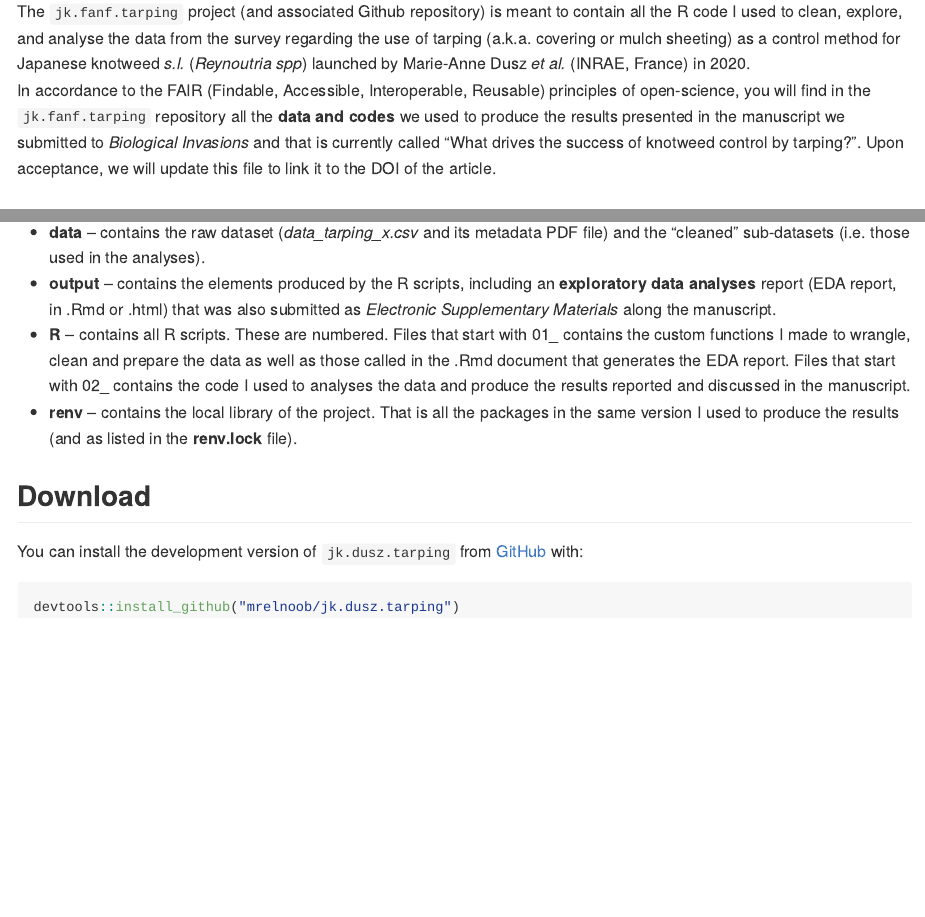
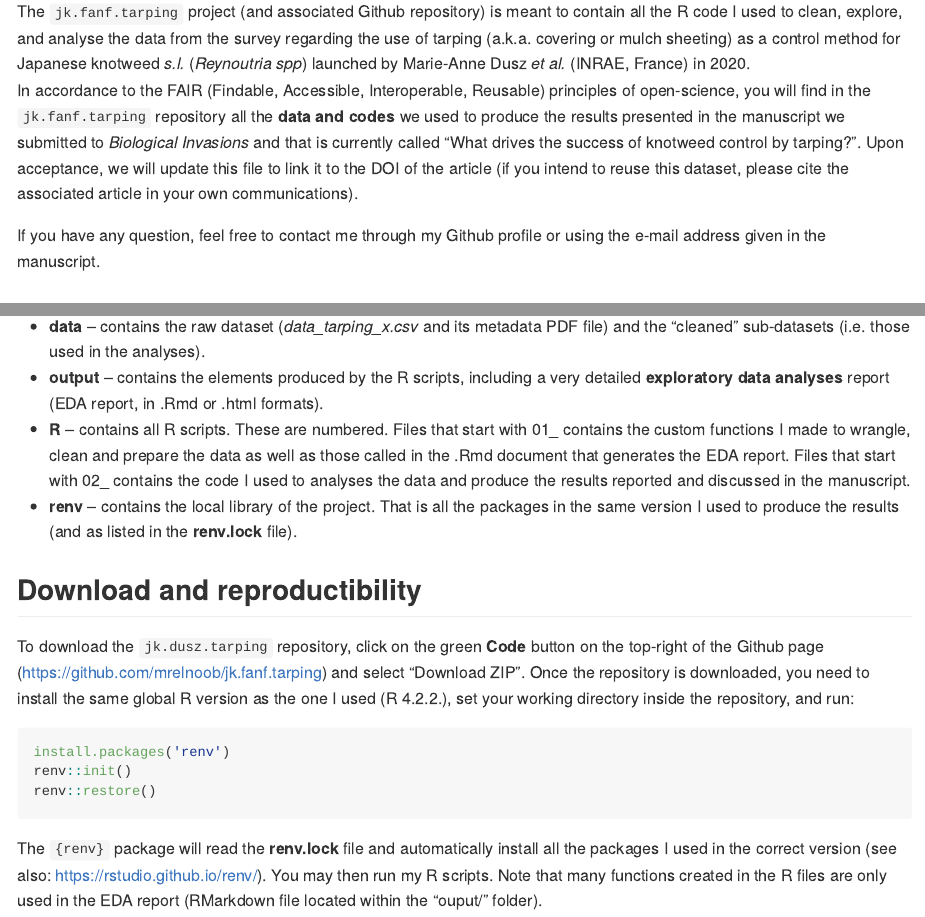
Before and after one commit to mrelnoob/jk.fanf.tarping, an R Markdown document (README.Rmd): the page in a window 1100 px wide, from 110 px down, and a second part further down, joined at a grey line. Rendered offline with R 4.5, knitr and Pandoc, with nearby package versions.

Commit message:
:pencil: Added the README file!

````diff
--- a/README.Rmd
+++ b/README.Rmd
@@ -17,7 +17,10 @@ knitr::opts_chunk$set(
 <!-- badges: end -->
 
 The `jk.fanf.tarping` project (and associated Github repository) is meant to contain all the R code I used to clean, explore, and analyse the data from the survey regarding the use of tarping (a.k.a. covering or mulch sheeting) as a control method for Japanese knotweed *s.l.* (*Reynoutria spp*) launched by Marie-Anne Dusz *et al.* (INRAE, France) in 2020.
-In accordance to the FAIR (Findable, Accessible, Interoperable, Reusable) principles of open-science, you will find in the `jk.fanf.tarping` repository all the **data and codes** we used to produce the results presented in the manuscript we submitted to *Biological Invasions* and that is currently called "What drives the success of knotweed control by tarping?". Upon acceptance, we will update this file to link it to the DOI of the article.
+In accordance to the FAIR (Findable, Accessible, Interoperable, Reusable) principles of open-science, you will find in the `jk.fanf.tarping` repository all the **data and codes** we used to produce the results presented in the manuscript we submitted to *Biological Invasions* and that is currently called "What drives the success of knotweed control by tarping?". Upon acceptance, we will update this file to link it to the DOI of the article (if you intend to reuse this dataset, please cite the associated article in your own communications).
+
+If you have any question, feel free to contact me through my Github profile or using the e-mail address given in the manuscript.
+
 
 
 ## Content
@@ -25,14 +28,20 @@ In accordance to the FAIR (Findable, Accessible, Interoperable, Reusable) princi
 In the `jk.dusz.tarping` repository, you will find several folders (and sub-folders):
 
 * **data** -- contains the raw dataset (*data_tarping_x.csv* and its metadata PDF file) and the "cleaned" sub-datasets (i.e. those used in the analyses).
-* **output** -- contains the elements produced by the R scripts, including an **exploratory data analyses** report (EDA report, in .Rmd or .html) that was also submitted as *Electronic Supplementary Materials* along the manuscript.
+* **output** -- contains the elements produced by the R scripts, including a very detailed **exploratory data analyses** report (EDA report, in .Rmd or .html formats).
 * **R** -- contains all R scripts. These are numbered. Files that start with 01_ contains the custom functions I made to wrangle, clean and prepare the data as well as those called in the .Rmd document that generates the EDA report. Files that start with 02_ contains the code I used to analyses the data and produce the results reported and discussed in the manuscript.
 * **renv** -- contains the local library of the project. That is all the packages in the same version I used to produce the results (and as listed in the **renv.lock** file).
 
-## Download
 
-You can install the development version of `jk.dusz.tarping` from [GitHub](https://github.com/) with:
+
+## Download and reproductibility
+
+To download the `jk.dusz.tarping` repository, click on the green **Code** button on the top-right of the Github page (https://github.com/mrelnoob/jk.fanf.tarping) and select "Download ZIP". Once the repository is downloaded, you need to install the same global R version as the one I used (R 4.2.2.), set your working directory inside the repository, and run:
 
 ``` {r, eval = FALSE}
-devtools::install_github("mrelnoob/jk.dusz.tarping")
+install.packages('renv')
+renv::init()
+renv::restore()
 ```
+
+The `{renv}` package will read the **renv.lock** file and automatically install all the packages I used in the correct version (see also: https://rstudio.github.io/renv/). You may then run my R scripts. Note that many functions created in the R files are only used in the EDA report (RMarkdown file located within the "ouput/" folder).
````
Also changed, not shown: README.md (added).
